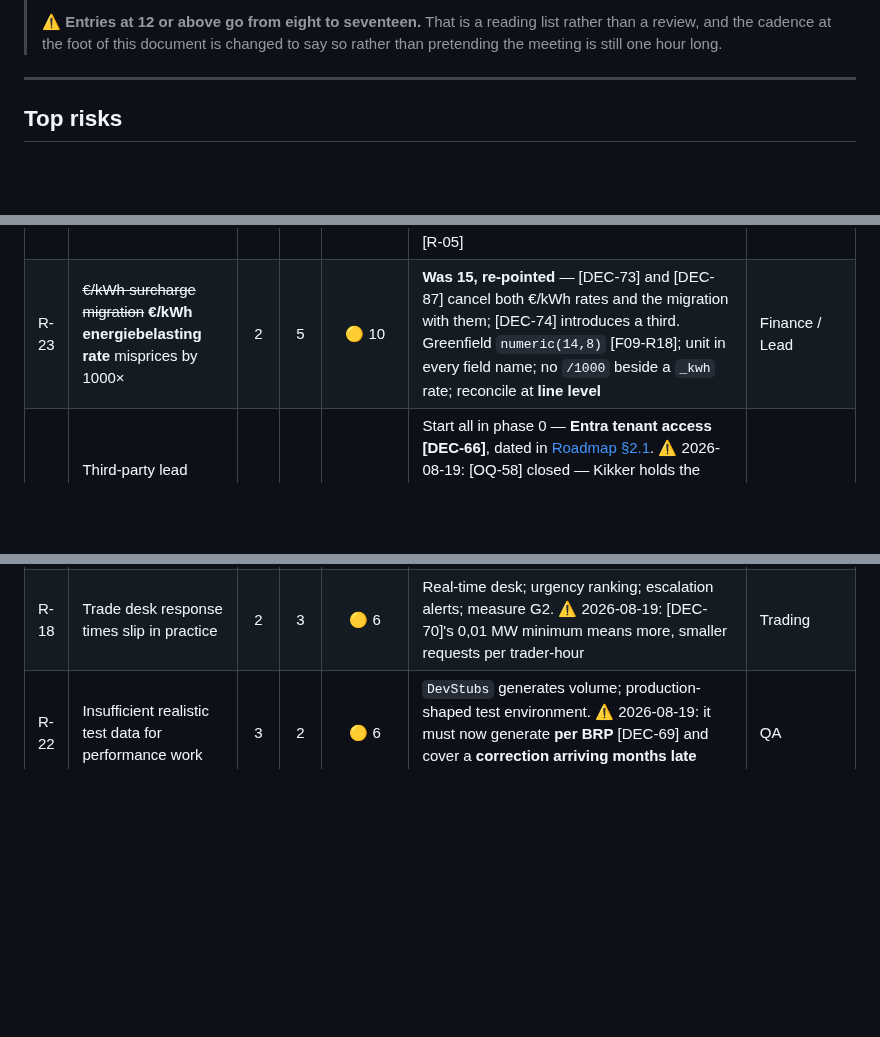
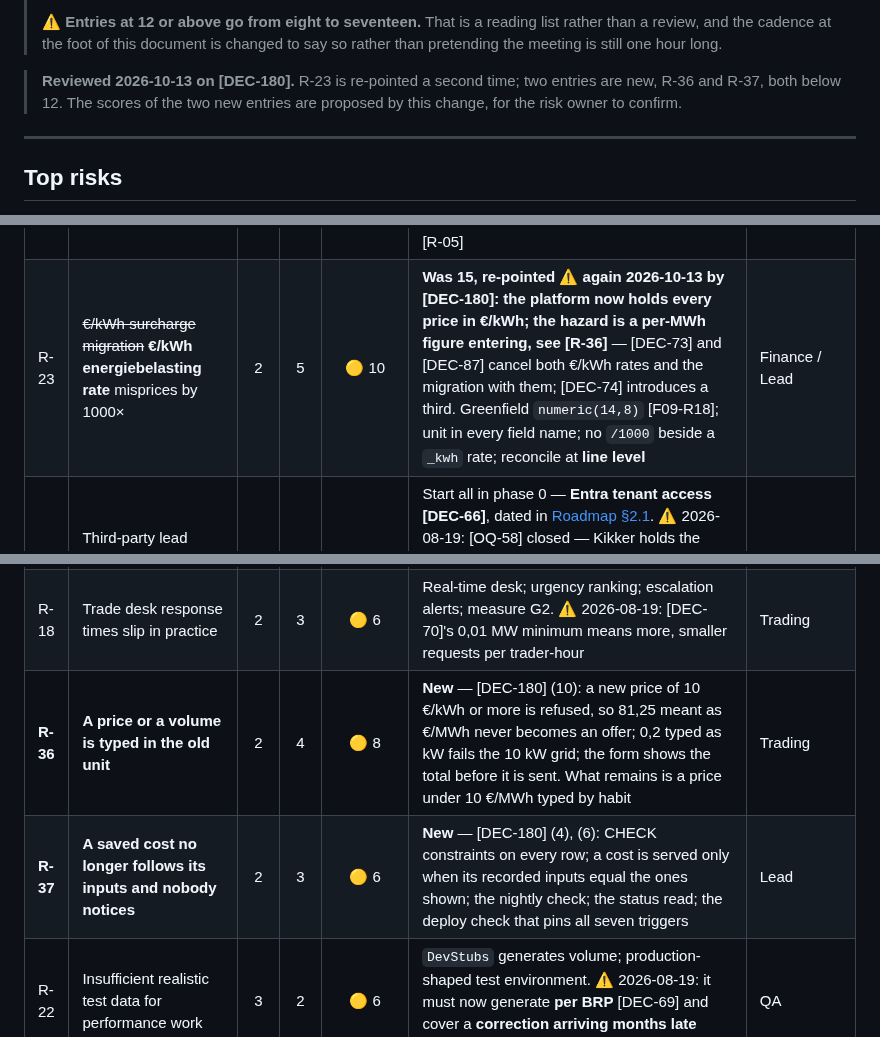
Before and after one commit to lukastosic-ifd/peakpowerspecs, a Markdown page: specs/70-delivery/02-risks.md, 3 parts joined by grey strips. Rendered like a GitHub page; blank space fills up the shorter version.

```diff
--- a/specs/70-delivery/02-risks.md
+++ b/specs/70-delivery/02-risks.md
@@ -57,6 +57,8 @@ mitigation in the plan, not just an entry in a table.
 > ⚠ **Entries at 12 or above go from eight to seventeen.** That is a reading list rather than a review,
 > and the cadence at the foot of this document is changed to say so rather than pretending the meeting
 > is still one hour long.
+
+> **Reviewed 2026-10-13 on [DEC-180].** R-23 is re-pointed a second time; two entries are new, R-36 and R-37, both below 12. The scores of the two new entries are proposed by this change, for the risk owner to confirm.
 
 ---
 
@@ -1294,7 +1297,7 @@ R-03), of which **17 score 12 or above**.
 | **R-30** | **A push failure or an unchecked draft leaves the customer with no invoice** | 3 | 4 | 🟠 12 | **New** — [DEC-88] reverses [DEC-45] and its rationale named this. `CALCULATED → PUSHED → NUMBERED` with an **alert** on a draft that never gets a number; idempotent push per customer and period; the portal shows calculated data labelled *not an invoice* | Finance / Lead |
 | **R-32** | **One named operator, no rota** | 4 | 3 | 🟠 12 | **New** — [DEC-104]; [NFR-68] says it plainly: an unacknowledged P1 escalates to nobody. Automate what a rota would do — retries and an idempotent catch-up run; rehearsed hand-over; break-glass still blocked on [OQ-89] | Lead / MD |
 | **R-33** | **Nothing external validates the security before go-live** | 3 | 4 | 🟠 12 | **New** — [DEC-102]; [NFR-36] stays **unmet** with a written risk acceptance. Name the untested surface — usage API [DEC-97], deposit matching [DEC-106], ~~four-eyes [DEC-71],~~ admin, break-glass; buy the cheapest external signal; revisit when real money is held [R-05] | Lead / Security |
-| R-23 | ~~€/kWh surcharge migration~~ **€/kWh energiebelasting rate** misprices by 1000× | 2 | 5 | 🟡 10 | **Was 15, re-pointed** — [DEC-73] and [DEC-87] cancel both €/kWh rates and the migration with them; [DEC-74] introduces a third. Greenfield `numeric(14,8)` [F09-R18]; unit in every field name; no `/1000` beside a `_kwh` rate; reconcile at **line level** | Finance / Lead |
+| R-23 | ~~€/kWh surcharge migration~~ **€/kWh energiebelasting rate** misprices by 1000× | 2 | 5 | 🟡 10 | **Was 15, re-pointed** ⚠ **again 2026-10-13 by [DEC-180]: the platform now holds every price in €/kWh; the hazard is a per-MWh figure entering, see [R-36]** — [DEC-73] and [DEC-87] cancel both €/kWh rates and the migration with them; [DEC-74] introduces a third. Greenfield `numeric(14,8)` [F09-R18]; unit in every field name; no `/1000` beside a `_kwh` rate; reconcile at **line level** | Finance / Lead |
 | R-16 | Third-party lead times (contracts, DPIAs, licences) delay go-live | 3 | 3 | 🟡 9 | Start all in phase 0 — **Entra tenant access [DEC-66]**, dated in [Roadmap §2.1](01-roadmap-and-phasing.md). ⚠ 2026-08-19: [OQ-58] closed — Kikker holds the DPIA for the test phase and **the transfer to PeakPower is a dated go-live item [DEC-101]**; new items are the charting licence [DEC-79], the PSP that is still unchosen [DEC-86] and the bookkeeping program [R-10] | PO |
 | R-17 | Customer adoption lower than expected | 3 | 3 | 🟡 9 | Phase 1 ships value before any behaviour change is asked for. ⚠ 2026-08-19: **[DEC-92]** makes MFA mandatory and the onboarding friction is accepted; **[DEC-94]** gives the mockups the peakpower.nl brand to work from | Commercial |
 | R-24 | Entra tenant access outside the team's control; claim mapping unproven until it arrives | 3 | 3 | 🟡 9 | **Was 16, retitled** — [DEC-66] resolves the contradiction, [DEC-67] keeps the dependency: build against standard OIDC on a local container; dated Phase 0 dependency; never a second tenant. ⚠ 2026-08-19: **[DEC-92]** adds a Conditional Access policy to configure in that same tenancy, and **[DEC-110]** confirms there is nothing to migrate from | IT / Lead |
@@ -1307,6 +1310,8 @@ R-03), of which **17 score 12 or above**.
 | R-14 | Data volume outgrows a single PostgreSQL | 2 | 3 | 🟡 6 | Partitioning; defined revisit trigger **[DEC-09]**; [OQ-53]. ⚠ 2026-08-19: [DEC-70]'s 0,01 MW increment multiplies trade rows, not interval rows, which is the smaller table | Lead |
 | R-15 | Scope creep from gas being pulled forward | 2 | 3 | 🟡 6 | **Was 9** — ⚠ **[DEC-68] reverses [DEC-30]: gas is out of scope**, and [OQ-87] closes as not applicable until it returns. [DEC-15]'s discriminator stays, which is what keeps the later addition cheap — and what will make it look free when someone asks | PO |
 | R-18 | Trade desk response times slip in practice | 2 | 3 | 🟡 6 | Real-time desk; urgency ranking; escalation alerts; measure G2. ⚠ 2026-08-19: [DEC-70]'s 0,01 MW minimum means more, smaller requests per trader-hour | Trading |
+| **R-36** | **A price or a volume is typed in the old unit** | 2 | 4 | 🟡 8 | **New** — [DEC-180] (10): a new price of 10 €/kWh or more is refused, so 81,25 meant as €/MWh never becomes an offer; 0,2 typed as kW fails the 10 kW grid; the form shows the total before it is sent. What remains is a price under 10 €/MWh typed by habit | Trading |
+| **R-37** | **A saved cost no longer follows its inputs and nobody notices** | 2 | 3 | 🟡 6 | **New** — [DEC-180] (4), (6): CHECK constraints on every row; a cost is served only when its recorded inputs equal the ones shown; the nightly check; the status read; the deploy check that pins all seven triggers | Lead |
 | R-22 | Insufficient realistic test data for performance work | 3 | 2 | 🟡 6 | `DevStubs` generates volume; production-shaped test environment. ⚠ 2026-08-19: it must now generate **per BRP** [DEC-69] and cover a **correction arriving months late** [DEC-98] [DEC-99] | QA |
 | **R-35** | **A 30-minute offer dies in one person's calendar** | 3 | 2 | 🟡 6 | **New** — ⚠ [DEC-111] reverses [DEC-63]: the requester is notified~~, plus the approving admin under four-eyes [DEC-71]~~ *(requester only since 2026-10-12, [DEC-179])*. [DEC-18] still lets any account accept, so the offer is unseen rather than unacceptable. Measure lapsed offers before widening it again | Commercial |
 | R-07 | Montel licence restricts display | 2 | 2 | 🟢 4 | **Was 6** — [DEC-81] settles the residual from the product side: current curve, **no history, no export**; [DEC-97] keeps prices out of the customer API; [DEC-80] already shows a **derived** figure ⚠ **2026-09-29 [DEC-167]:** no longer — customers now see the **raw** quote, so read the impact as **3** (score 6) until **[OQ-117]** is answered. ⚠ [OQ-23] stays a ⏸ partial (ticker symbols, bid-versus-ask); [DEC-96] adds an existing Montel service to reuse | Commercial |
```
Also changed, not shown: other parts of specs/70-delivery/02-risks.md (+4 -3 lines), specs/40-processes/01-trade-lifecycle.md (+16 -14 lines), specs/70-delivery/01-roadmap-and-phasing.md (+6 -4 lines).
